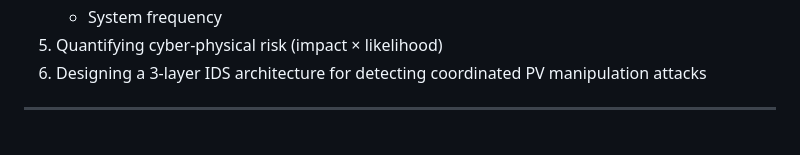
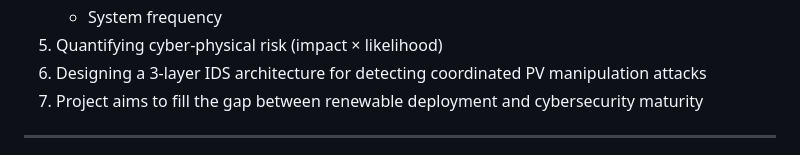
Before and after one commit to Dauemi/inverter-cyberattack-simulation, a Markdown page: README.md, the part around the change. GitHub-like rendering.

Commit message:
Fix formatting in README.md

```diff
--- a/README.md
+++ b/README.md
@@ -26,6 +26,7 @@ Model, simulate, and evaluate the impact of coordinated cyberattacks on distribu
    - System frequency
 5. Quantifying cyber-physical risk (impact × likelihood)
 6. Designing a 3-layer IDS architecture for detecting coordinated PV manipulation attacks
+7. Project aims to fill the gap between renewable deployment and cybersecurity maturity
 
 ---
 
```
